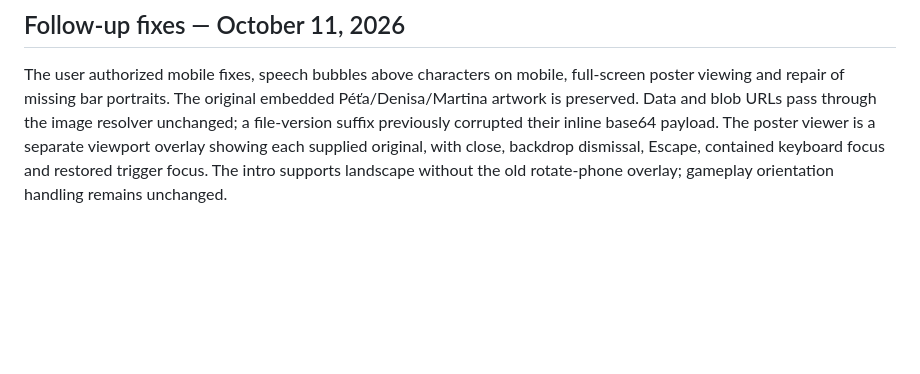
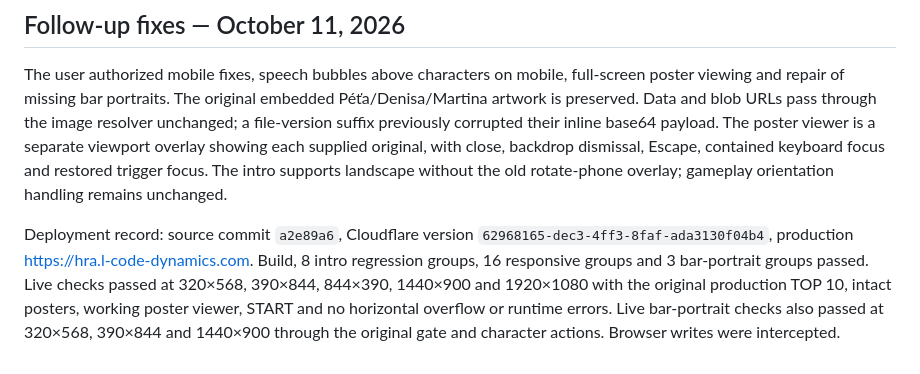
Before and after one commit to hlasbeztvare-code/hra-studio54, a Markdown page: STUDIO54_DESIGN_LOCK.md, the part around the change. GitHub-like rendering; blank space fills up the shorter version.

Commit message:
Record verified responsive and portrait deployment

```diff
--- a/STUDIO54_DESIGN_LOCK.md
+++ b/STUDIO54_DESIGN_LOCK.md
@@ -59,3 +59,5 @@ The user approved deployment on October 10, 2026. Further gameplay features rema
 ## Follow-up fixes — October 11, 2026
 
 The user authorized mobile fixes, speech bubbles above characters on mobile, full-screen poster viewing and repair of missing bar portraits. The original embedded Péťa/Denisa/Martina artwork is preserved. Data and blob URLs pass through the image resolver unchanged; a file-version suffix previously corrupted their inline base64 payload. The poster viewer is a separate viewport overlay showing each supplied original, with close, backdrop dismissal, Escape, contained keyboard focus and restored trigger focus. The intro supports landscape without the old rotate-phone overlay; gameplay orientation handling remains unchanged.
+
+Deployment record: source commit `a2e89a6`, Cloudflare version `62968165-dec3-4ff3-8faf-ada3130f04b4`, production https://hra.l-code-dynamics.com. Build, 8 intro regression groups, 16 responsive groups and 3 bar-portrait groups passed. Live checks passed at 320×568, 390×844, 844×390, 1440×900 and 1920×1080 with the original production TOP 10, intact posters, working poster viewer, START and no horizontal overflow or runtime errors. Live bar-portrait checks also passed at 320×568, 390×844 and 1440×900 through the original gate and character actions. Browser writes were intercepted.
```
